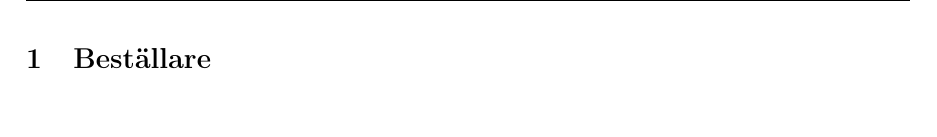
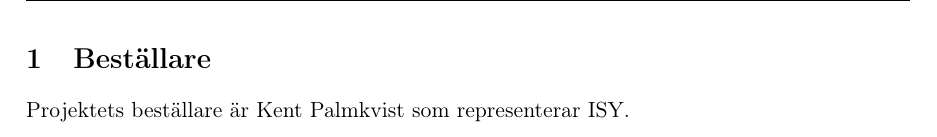
Before and after one commit to adnanberberovic/TSEA56Grupp2, a LaTeX document (DOKUMENT/PROJEKTPLAN/projektplan v0.1/projektplan_v0.1.tex): part of page 6 of 22, cut so that both start at the same text. Compiled offline with pdfLaTeX.

Commit message:
Added: kravspec1.0 to repo, text in projektplan0.1

```diff
--- a/DOKUMENT/PROJEKTPLAN/projektplan v0.1/projektplan_v0.1.tex
+++ b/DOKUMENT/PROJEKTPLAN/projektplan v0.1/projektplan_v0.1.tex
@@ -154,21 +154,26 @@
 \begin{flushleft}
 
 \section{Beställare}
-
+Projektets beställare är Kent Palmkvist som representerar ISY.
 \pagebreak
 
 \section{Översiktlig beskrivning av projektet}
 
 \subsection{Syfte och mål}
-
+%Repetera syfte (nyttan) och mål från kravspecen.
+%Lägg till era mål med projektet!
 \subsection{Leveranser}
+%Ange slutleverans och delleveranser. Dessa finns
+%ofta i kravspecifikationen eller i ett kontrakt.
+% Aktiviteter?
 
 \subsection{Begränsningar}
-
+%Vad behöver vi inte göra?
 \pagebreak
 
 \section{Fasplan}
-
+%GROV beskrivning av de aktiviteter som ingår i varje
+%fas. Ge en översikt!
 \subsection{Under projektet}
 
 \subsection{Efter projektet}
```
Also changed, not shown: DOKUMENT/KRAVSPECIFIKATION/kravspec1.0.pdf (added), DOKUMENT/PROJEKTPLAN/projektplan v0.1/projektplan_v0.1.pdf (added), 4 other files.
